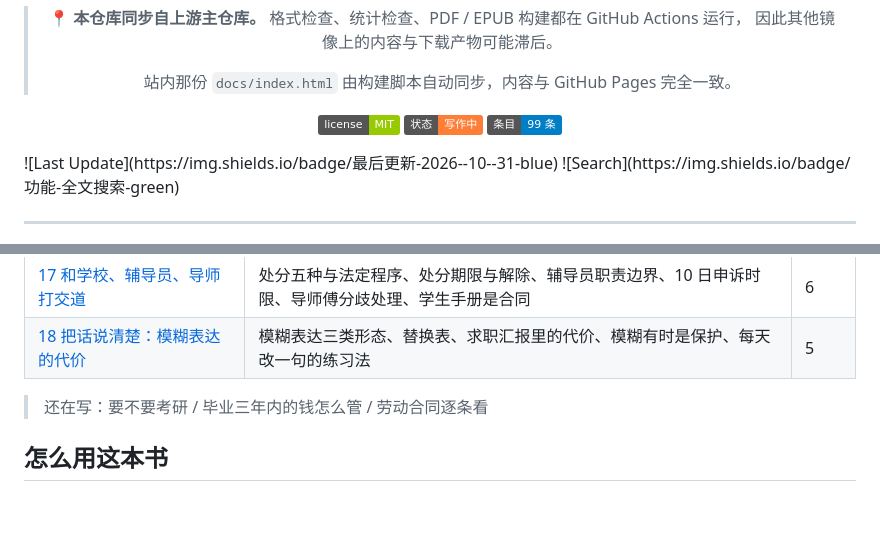
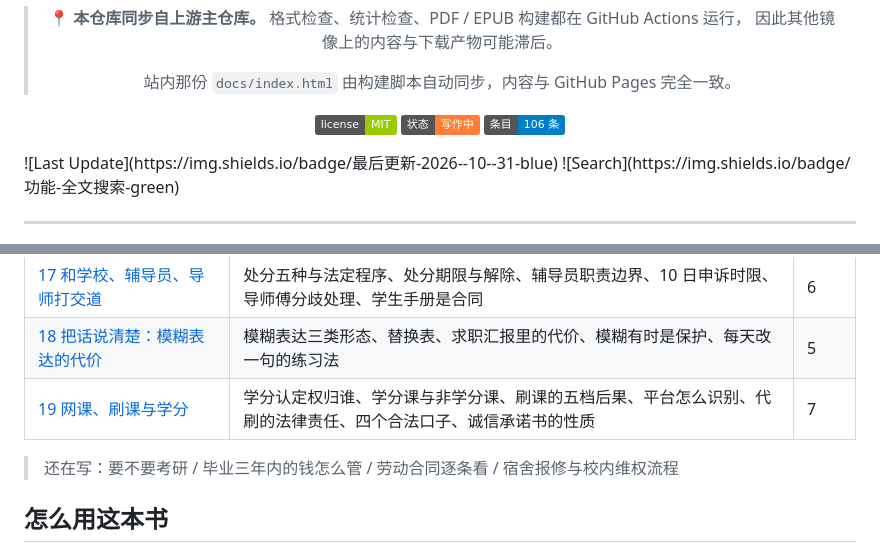
Before and after one commit to yanwaiyue-name/students-howtolivebetter, a Markdown page: README.md, 2 parts joined by grey strips. Drawn GitHub-style; badges without logos; blank space fills up the shorter version.

Commit message:
feat: 新增第 19 章「网课、刷课与学分」，合计 19 章 106 条
- 7 条条目，全部按七行格式 + 成本标签
- 依据五部门《关于加强普通高等学校在线开放课程教学管理的若干意见》与教育部令第 41 号原文
- 覆盖：学分认定权归属、学分课/非学分课、五档处置、平台识别维度、代刷法律责任、四个合法口子、诚信承诺书性质

```diff
--- a/README.md
+++ b/README.md
@@ -23,7 +23,7 @@
 
 ![License](https://img.shields.io/badge/license-MIT-green)
 ![Status](https://img.shields.io/badge/状态-写作中-orange)
-![Entry](https://img.shields.io/badge/条目-99%20条-blue)
+![Entry](https://img.shields.io/badge/条目-106%20条-blue)
 
 </div>
 ![Last Update](https://img.shields.io/badge/最后更新-2026--10--31-blue)
@@ -96,8 +96,9 @@
 | [16 身体：睡眠、性健康、烟酒](book/16-身体睡眠性健康烟酒.md) | 熬夜的真实代价、安全套的双重防护、性病窗口期、72 小时阻断药、尼古丁成瘾机制、喝酒脸红是代谢缺陷 | 6 |
 | [17 和学校、辅导员、导师打交道](book/17-和学校辅导员导师打交道.md) | 处分五种与法定程序、处分期限与解除、辅导员职责边界、10 日申诉时限、导师傅分歧处理、学生手册是合同 | 6 |
 | [18 把话说清楚：模糊表达的代价](book/18-把话说清楚.md) | 模糊表达三类形态、替换表、求职汇报里的代价、模糊有时是保护、每天改一句的练习法 | 5 |
+| [19 网课、刷课与学分](book/19-网课刷课与学分.md) | 学分认定权归谁、学分课与非学分课、刷课的五档后果、平台怎么识别、代刷的法律责任、四个合法口子、诚信承诺书的性质 | 7 |
 
-> 还在写：要不要考研 / 毕业三年内的钱怎么管 / 劳动合同逐条看
+> 还在写：要不要考研 / 毕业三年内的钱怎么管 / 劳动合同逐条看 / 宿舍报修与校内维权流程
 
 ## 怎么用这本书
 
```
Also changed, not shown: other parts of README.md (+1 -1 lines), book/19-网课刷课与学分.md (added, +97 -0 lines).
